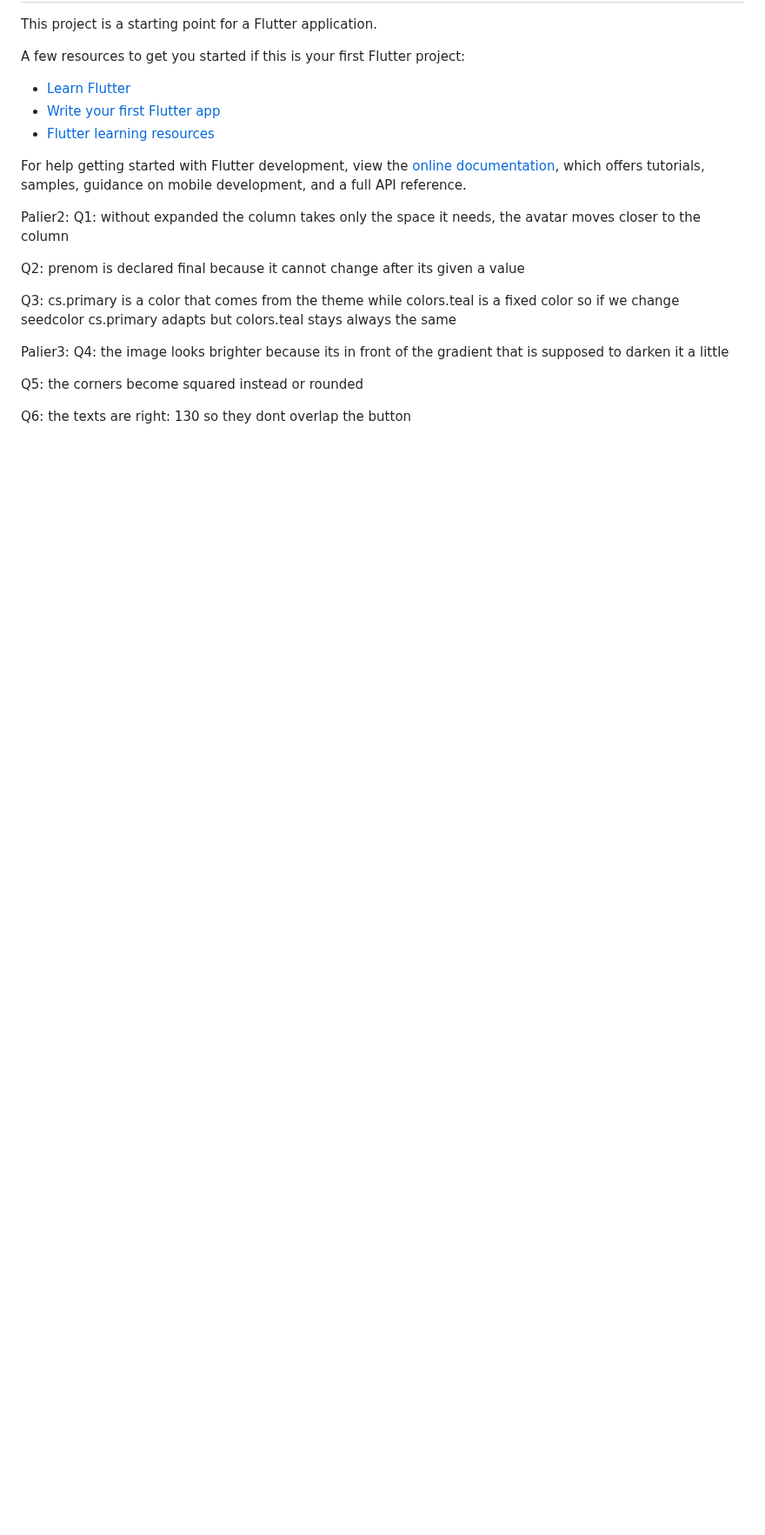
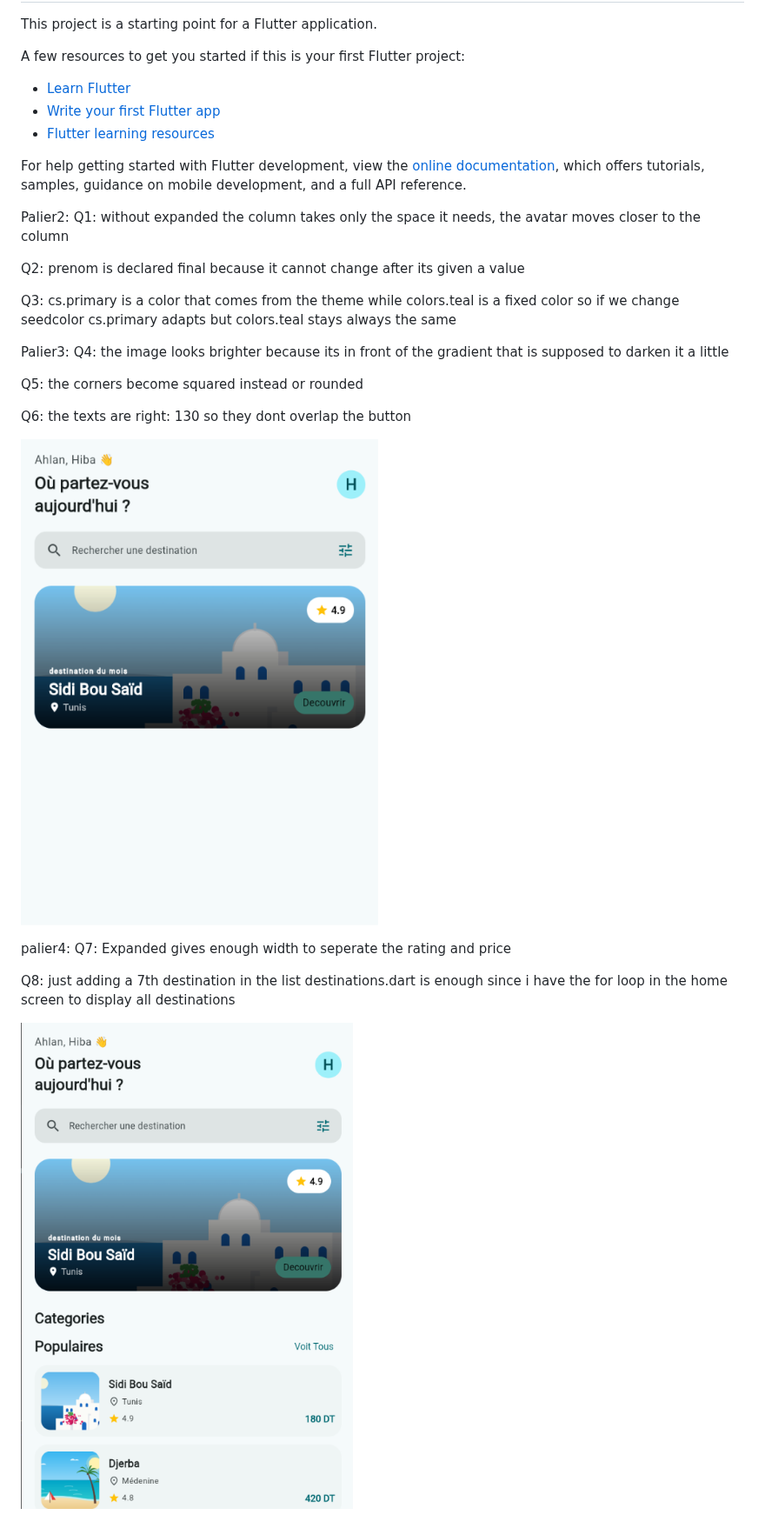
Before and after one commit to hbb0011/Trip, a Markdown page: README.md, the part around the change. Shown at 87% size. Drawn GitHub-style; pictures changed too: image-1.png (added); blank space fills up the shorter version.

Commit message:
palier4 carte destination et titres de section

```diff
--- a/README.md
+++ b/README.md
@@ -29,3 +29,13 @@ Q4: the image looks brighter because its in front of the gradient that is suppos
 Q5: the corners become squared instead or rounded
 
 Q6: the texts are right: 130 so they dont overlap the button
+
+![alt text](image.png)
+
+palier4:
+Q7: Expanded gives enough width to seperate the rating and price
+
+
+Q8: just adding a 7th destination in the list destinations.dart is enough since i have the for loop in the home screen to display all destinations
+
+![alt text](image-1.png)
```
Also changed, not shown: 3 other files.
